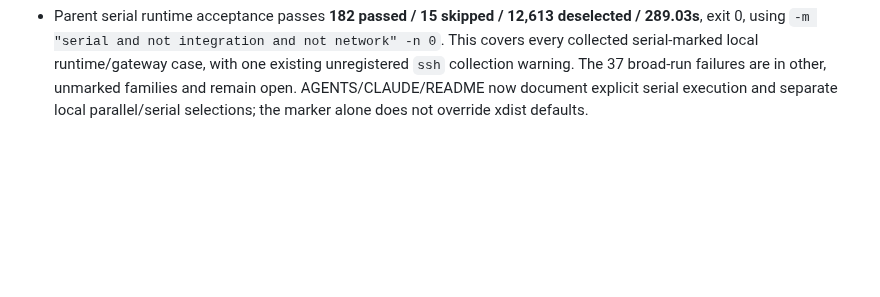
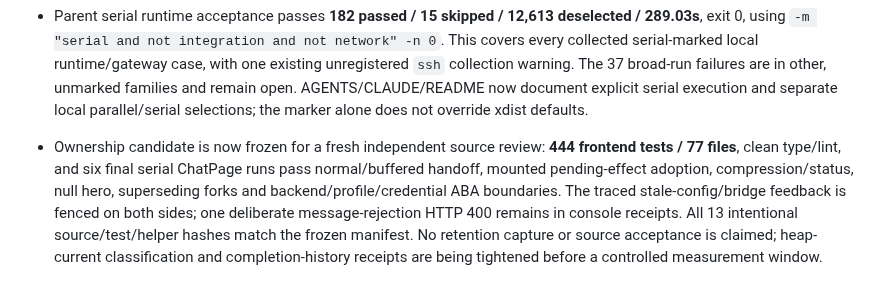
Before and after one commit to automatedigital/spark, a Markdown page: PLAN.md, the part around the change. GitHub-like rendering; blank space fills up the shorter version.

Commit message:
docs: track frozen ownership candidate review readiness

```diff
--- a/PLAN.md
+++ b/PLAN.md
@@ -685,3 +685,4 @@ keep checkboxes above open until acceptance is demonstrated.
 - Third broad Python run at `423a3eb7` remains **failed: 37 failed / 12,599 passed / 151 skipped / 564.22s**. The prior live-file and disabled-async groups are absent; five async-bridge and 32 code-execution cases now fail with cancellation/interrupt symptoms. Cause is not yet attributed; the fixture agent has a separate follow-up. Original log `/tmp/spark-upgrade-20261015/full-local-pytest-owned-cleanup.txt` is retained. Root is separately running all serial-marked local tests with `-n 0`; future broad acceptance will separate serial cases from parallel cases. P03 remains open.
 - Ownership candidate remains unaccepted despite **443 frontend tests**, clean type/lint and a 13-flow focused browser pass. Backend-only A→B→A and buffered-token adoption now have focused before/after proof, but subsequent scope probes fail earlier at ordinary unbuffered ID handoff with a React error boundary. A single console-instrumented diagnostic is assigned before any repair/source freeze. Retention captures remain held; the proposed continuing-owner control gates exactly 32 updates across GC checkpoints, retains only one added user/assistant pair, and records actual live counts and recovery ordering.
 - Parent serial runtime acceptance passes **182 passed / 15 skipped / 12,613 deselected / 289.03s**, exit 0, using `-m "serial and not integration and not network" -n 0`. This covers every collected serial-marked local runtime/gateway case, with one existing unregistered `ssh` collection warning. The 37 broad-run failures are in other, unmarked families and remain open. AGENTS/CLAUDE/README now document explicit serial execution and separate local parallel/serial selections; the marker alone does not override xdist defaults.
+- Ownership candidate is now frozen for a fresh independent source review: **444 frontend tests / 77 files**, clean type/lint, and six final serial ChatPage runs pass normal/buffered handoff, mounted pending-effect adoption, compression/status, null hero, superseding forks and backend/profile/credential ABA boundaries. The traced stale-config/bridge feedback is fenced on both sides; one deliberate message-rejection HTTP 400 remains in console receipts. All 13 intentional source/test/helper hashes match the frozen manifest. No retention capture or source acceptance is claimed; heap-current classification and completion-history receipts are being tightened before a controlled measurement window.
```
